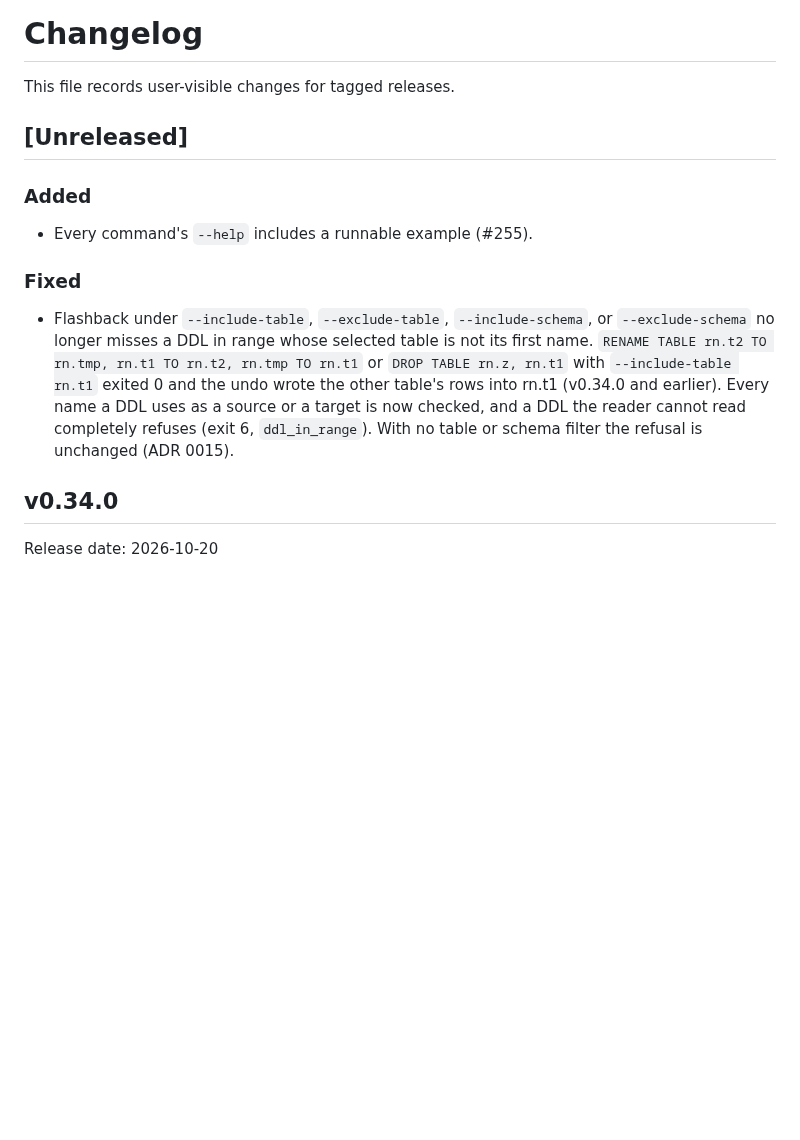
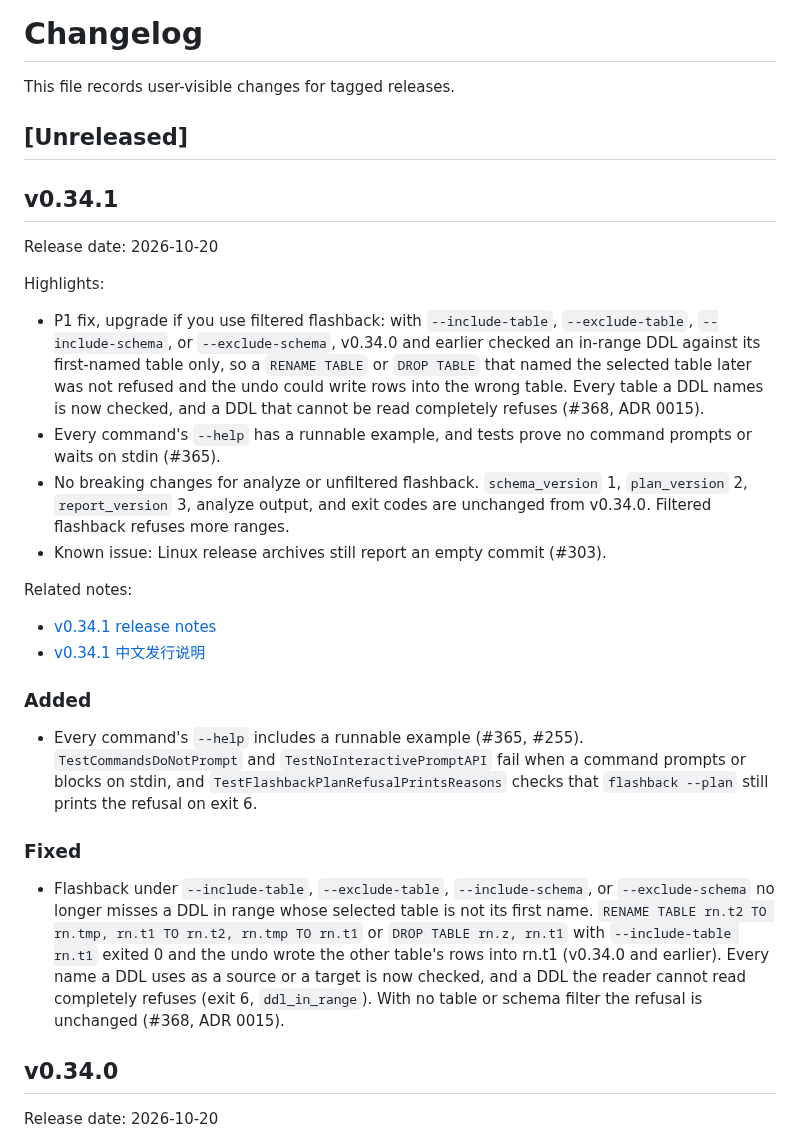
Before and after one commit to Fanduzi/BinlogVisualizer, a Markdown page: CHANGELOG.md, the part around the change. GitHub-like rendering; blank space fills up the shorter version.

```diff
--- a/CHANGELOG.md
+++ b/CHANGELOG.md
@@ -4,13 +4,29 @@ This file records user-visible changes for tagged releases.
 
 ## [Unreleased]
 
+## v0.34.1
+
+Release date: 2026-10-20
+
+Highlights:
+
+- P1 fix, upgrade if you use filtered flashback: with `--include-table`, `--exclude-table`, `--include-schema`, or `--exclude-schema`, v0.34.0 and earlier checked an in-range DDL against its first-named table only, so a `RENAME TABLE` or `DROP TABLE` that named the selected table later was not refused and the undo could write rows into the wrong table. Every table a DDL names is now checked, and a DDL that cannot be read completely refuses (#368, ADR 0015).
+- Every command's `--help` has a runnable example, and tests prove no command prompts or waits on stdin (#365).
+- No breaking changes for analyze or unfiltered flashback. `schema_version` 1, `plan_version` 2, `report_version` 3, analyze output, and exit codes are unchanged from v0.34.0. Filtered flashback refuses more ranges.
+- Known issue: Linux release archives still report an empty commit (#303).
+
+Related notes:
+
+- [v0.34.1 release notes](docs/releases/release-notes-v0.34.1.md)
+- [v0.34.1 中文发行说明](docs/releases/release-notes-v0.34.1.zh-CN.md)
+
 ### Added
 
-- Every command's `--help` includes a runnable example (#255).
+- Every command's `--help` includes a runnable example (#365, #255). `TestCommandsDoNotPrompt` and `TestNoInteractivePromptAPI` fail when a command prompts or blocks on stdin, and `TestFlashbackPlanRefusalPrintsReasons` checks that `flashback --plan` still prints the refusal on exit 6.
 
 ### Fixed
 
-- Flashback under `--include-table`, `--exclude-table`, `--include-schema`, or `--exclude-schema` no longer misses a DDL in range whose selected table is not its first name. `RENAME TABLE rn.t2 TO rn.tmp, rn.t1 TO rn.t2, rn.tmp TO rn.t1` or `DROP TABLE rn.z, rn.t1` with `--include-table rn.t1` exited 0 and the undo wrote the other table's rows into rn.t1 (v0.34.0 and earlier). Every name a DDL uses as a source or a target is now checked, and a DDL the reader cannot read completely refuses (exit 6, `ddl_in_range`). With no table or schema filter the refusal is unchanged (ADR 0015).
+- Flashback under `--include-table`, `--exclude-table`, `--include-schema`, or `--exclude-schema` no longer misses a DDL in range whose selected table is not its first name. `RENAME TABLE rn.t2 TO rn.tmp, rn.t1 TO rn.t2, rn.tmp TO rn.t1` or `DROP TABLE rn.z, rn.t1` with `--include-table rn.t1` exited 0 and the undo wrote the other table's rows into rn.t1 (v0.34.0 and earlier). Every name a DDL uses as a source or a target is now checked, and a DDL the reader cannot read completely refuses (exit 6, `ddl_in_range`). With no table or schema filter the refusal is unchanged (#368, ADR 0015).
 
 ## v0.34.0
 
```
Also changed, not shown: docs/releases/release-notes-v0.34.1.md (added, +54 -0 lines), docs/releases/release-notes-v0.34.1.zh-CN.md (added, +54 -0 lines).
